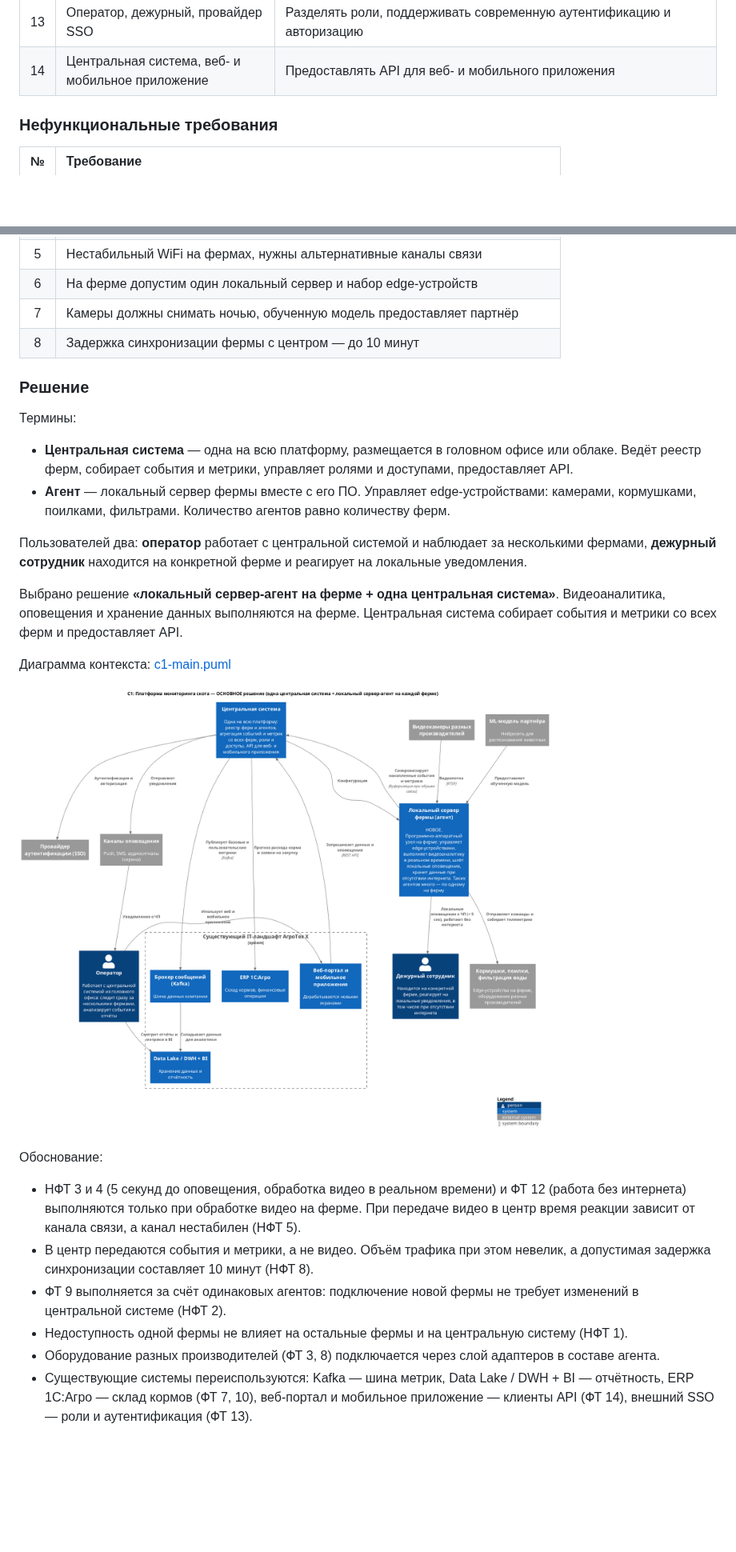
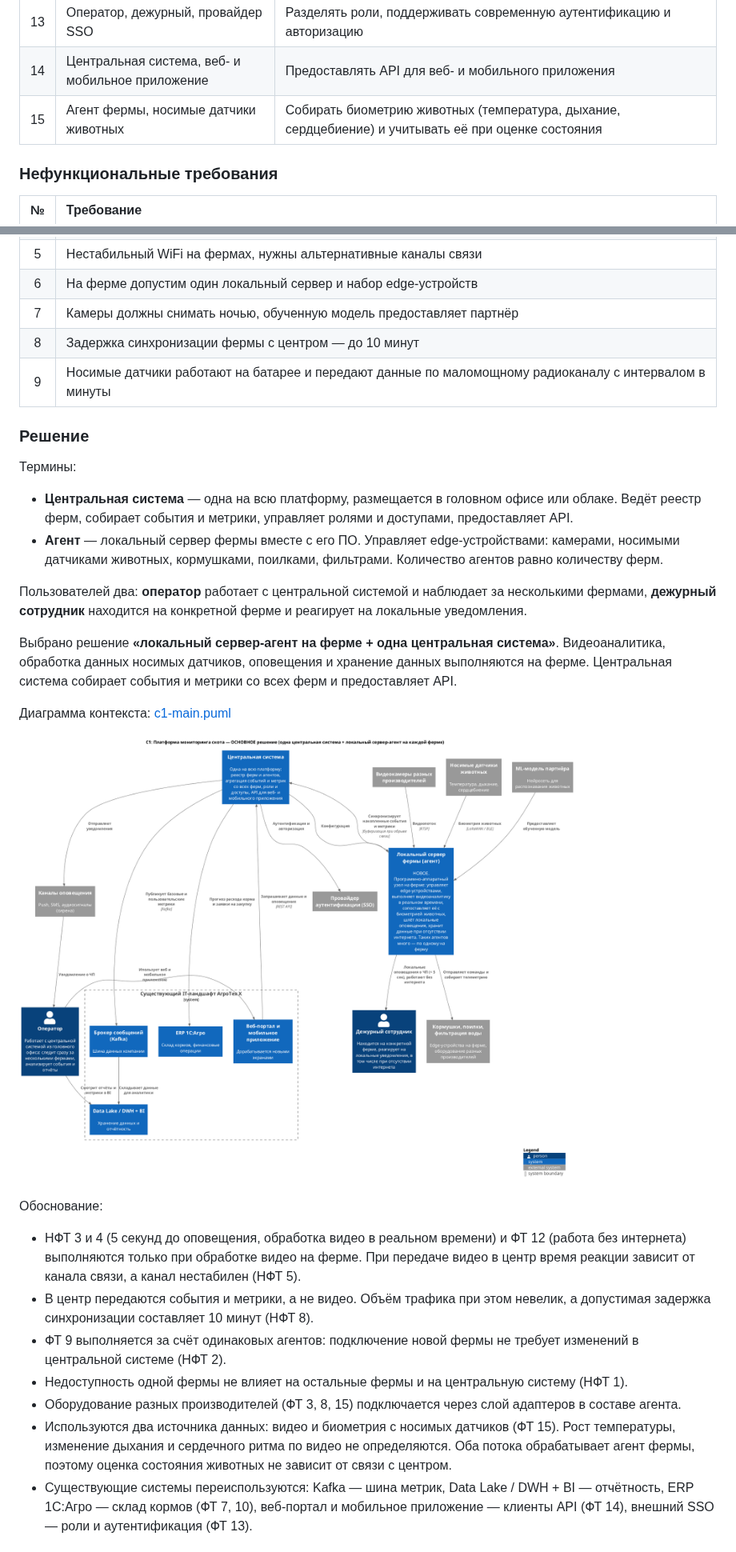
Before and after one commit to skorogod/MSA-AgroTech, a Markdown page: Task1/ADR-001-monitoring-livestock.md, 2 parts joined by grey strips. Shown at 80% size. GitHub-like rendering; pictures changed too: Task1/c1-main.png; blank space fills up the shorter version.

```diff
--- a/Task1/ADR-001-monitoring-livestock.md
+++ b/Task1/ADR-001-monitoring-livestock.md
@@ -25,6 +25,7 @@ MVP платформы мониторинга скота для «АгроТех
 |12|Агент фермы, дежурный, центральная система|Работать без интернета, оповещать дежурного на месте, после восстановления связи синхронизироваться с центром|
 |13|Оператор, дежурный, провайдер SSO|Разделять роли, поддерживать современную аутентификацию и авторизацию|
 |14|Центральная система, веб- и мобильное приложение|Предоставлять API для веб- и мобильного приложения|
+|15|Агент фермы, носимые датчики животных|Собирать биометрию животных (температура, дыхание, сердцебиение) и учитывать её при оценке состояния|
 
 ### **Нефункциональные требования**
 
@@ -38,17 +39,18 @@ MVP платформы мониторинга скота для «АгроТех
 |6|На ферме допустим один локальный сервер и набор edge-устройств|
 |7|Камеры должны снимать ночью, обученную модель предоставляет партнёр|
 |8|Задержка синхронизации фермы с центром — до 10 минут|
+|9|Носимые датчики работают на батарее и передают данные по маломощному радиоканалу с интервалом в минуты|
 
 ### **Решение**
 
 Термины:
 
 - **Центральная система** — одна на всю платформу, размещается в головном офисе или облаке. Ведёт реестр ферм, собирает события и метрики, управляет ролями и доступами, предоставляет API.
-- **Агент** — локальный сервер фермы вместе с его ПО. Управляет edge-устройствами: камерами, кормушками, поилками, фильтрами. Количество агентов равно количеству ферм.
+- **Агент** — локальный сервер фермы вместе с его ПО. Управляет edge-устройствами: камерами, носимыми датчиками животных, кормушками, поилками, фильтрами. Количество агентов равно количеству ферм.
 
 Пользователей два: **оператор** работает с центральной системой и наблюдает за несколькими фермами, **дежурный сотрудник** находится на конкретной ферме и реагирует на локальные уведомления.
 
-Выбрано решение **«локальный сервер-агент на ферме + одна центральная система»**. Видеоаналитика, оповещения и хранение данных выполняются на ферме. Центральная система собирает события и метрики со всех ферм и предоставляет API.
+Выбрано решение **«локальный сервер-агент на ферме + одна центральная система»**. Видеоаналитика, обработка данных носимых датчиков, оповещения и хранение данных выполняются на ферме. Центральная система собирает события и метрики со всех ферм и предоставляет API.
 
 Диаграмма контекста: [c1-main.puml](c1-main.puml)
 
@@ -60,7 +62,8 @@ MVP платформы мониторинга скота для «АгроТех
 - В центр передаются события и метрики, а не видео. Объём трафика при этом невелик, а допустимая задержка синхронизации составляет 10 минут (НФТ 8).
 - ФТ 9 выполняется за счёт одинаковых агентов: подключение новой фермы не требует изменений в центральной системе (НФТ 2).
 - Недоступность одной фермы не влияет на остальные фермы и на центральную систему (НФТ 1).
-- Оборудование разных производителей (ФТ 3, 8) подключается через слой адаптеров в составе агента.
+- Оборудование разных производителей (ФТ 3, 8, 15) подключается через слой адаптеров в составе агента.
+- Используются два источника данных: видео и биометрия с носимых датчиков (ФТ 15). Рост температуры, изменение дыхания и сердечного ритма по видео не определяются. Оба потока обрабатывает агент фермы, поэтому оценка состояния животных не зависит от связи с центром.
 - Существующие системы переиспользуются: Kafka — шина метрик, Data Lake / DWH + BI — отчётность, ERP 1С:Агро — склад кормов (ФТ 7, 10), веб-портал и мобильное приложение — клиенты API (ФТ 14), внешний SSO — роли и аутентификация (ФТ 13).
 
 ### **Альтернативы**
```
Also changed, not shown: other parts of Task1/ADR-001-monitoring-livestock.md (+3 -0 lines), README.md (+1 -1 lines), Task2/ADR-002-bounded-contexts.md (added, +108 -0 lines), Task1/c1-alternative.png, Task2/c2-alternative.png (added), Task2/c2-main.png (added), 4 other files.
